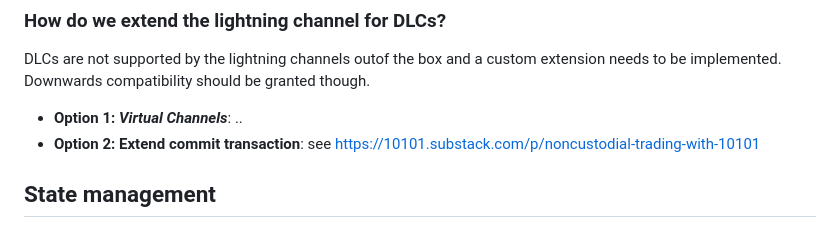
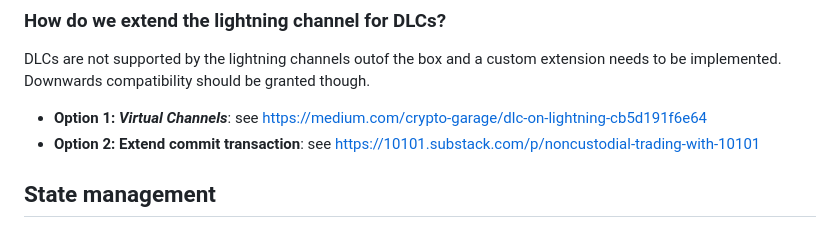
Before and after one commit to get10101/10101, a Markdown page: docs/architecture.md, the part around the change. Rendered like a GitHub page.

Commit message:
Update docs/architecture.md
Co-authored-by: 1010Tom <88702308+1010Tom@users.noreply.github.com>

```diff
--- a/docs/architecture.md
+++ b/docs/architecture.md
@@ -51,7 +51,7 @@ However, this feature might not be important for the MVP.
 
 DLCs are not supported by the lightning channels outof the box and a custom extension needs to be implemented. Downwards compatibility should be granted though.
 
- - **Option 1: *Virtual Channels***: ..
+ - **Option 1: *Virtual Channels***:  see https://medium.com/crypto-garage/dlc-on-lightning-cb5d191f6e64
  - **Option 2: Extend commit transaction**: see https://10101.substack.com/p/noncustodial-trading-with-10101
 
 ## State management
```
